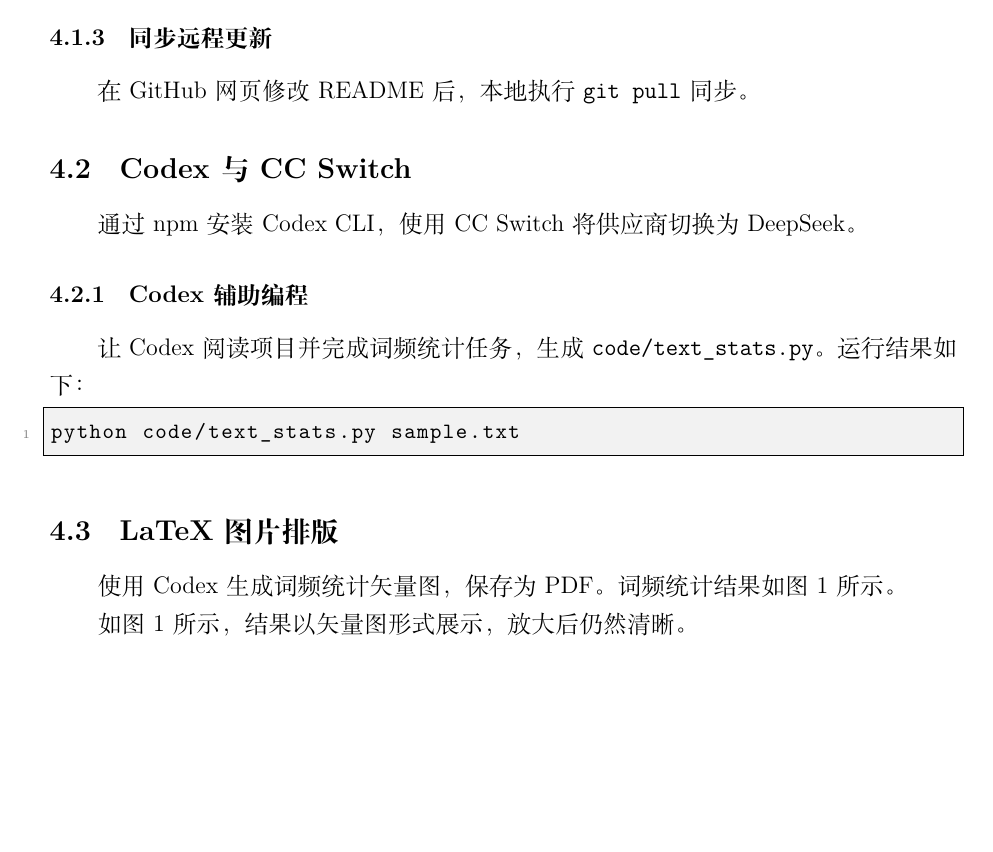
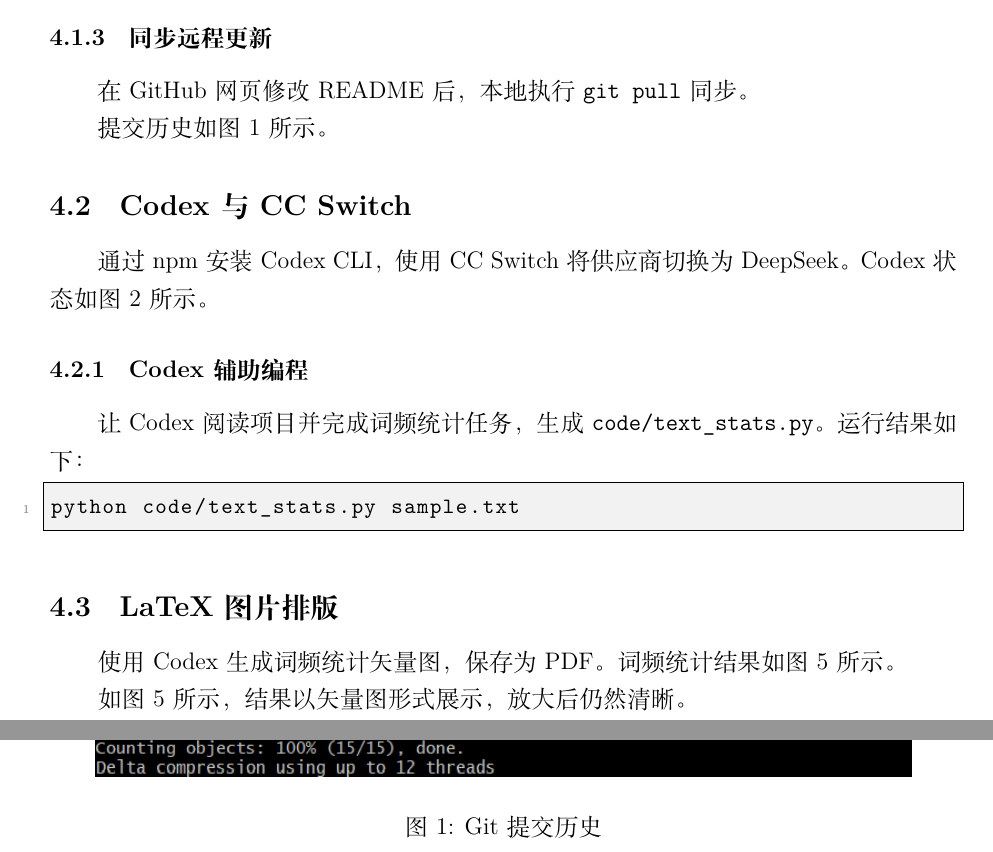
Before and after one commit to Skylarkyq06/research-tools-weeks, a LaTeX document (report/main.tex): part of page 4 of 5 before the commit and two parts of pages 4 and 5 of 8 after it, the two joined at a grey line, cut so that both start at the same text, the shorter picture padded with empty space. Compiled offline with XeLaTeX.

Commit message:
add process screenshots to report

```diff
--- a/report/main.tex
+++ b/report/main.tex
@@ -102,6 +102,16 @@
 \subsubsection{同步远程更新}
 在 GitHub 网页修改 README 后，本地执行 \texttt{git pull} 同步。
 
+提交历史如图 \ref{fig:gitlog} 所示。
+
+\begin{figure}[htbp]
+  \centering
+  \includegraphics[width=0.9\textwidth]{figures/git_log_push.png}
+  \caption{Git 提交历史}
+  \label{fig:gitlog}
+\end{figure}
+
 \subsection{Codex 与 CC Switch}
 
 通过 npm 安装 Codex CLI，使用 CC Switch 将供应商切换为 DeepSeek。
+Codex 状态如图 \ref{fig:codexstatus} 所示。
@@ -108,3 +130,5 @@
+  \label{fig:ccswitch}
+\end{figure}
 
 \subsubsection{Codex 辅助编程}
 让 Codex 阅读项目并完成词频统计任务，生成 \texttt{code/text\_stats.py}。
@@ -116,3 +145,5 @@
+  \label{fig:github}
+\end{figure}
 
 \subsection{LaTeX 图片排版}
 
```
Also changed, not shown: report/figures/ccswitch_config.png (added), report/figures/codex_status.png (added), report/figures/git_log_push.png (added), report/figures/github_repo.png (added), report/figures/py_goodrun.png (added), report/main.tex (24 more changed lines).
